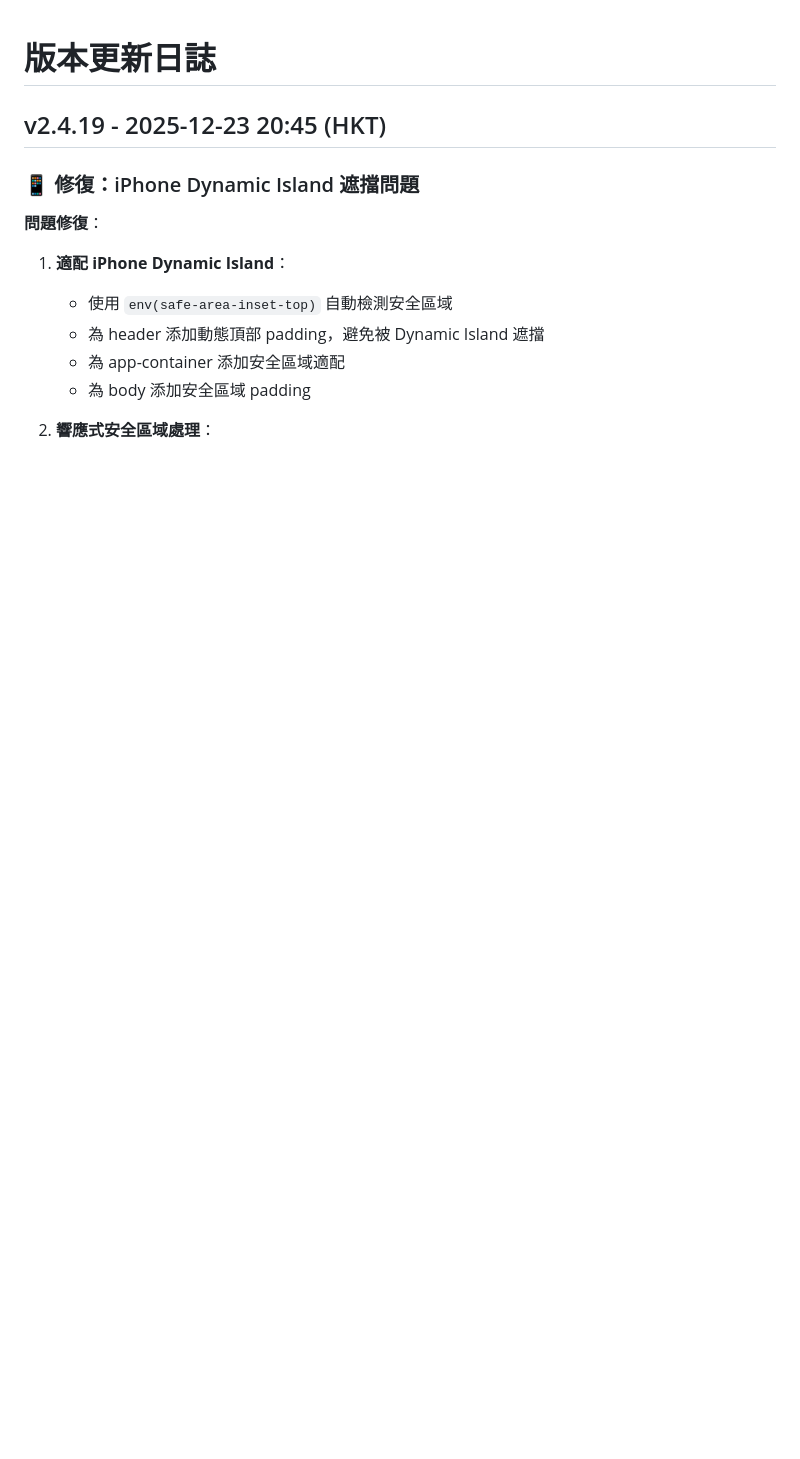
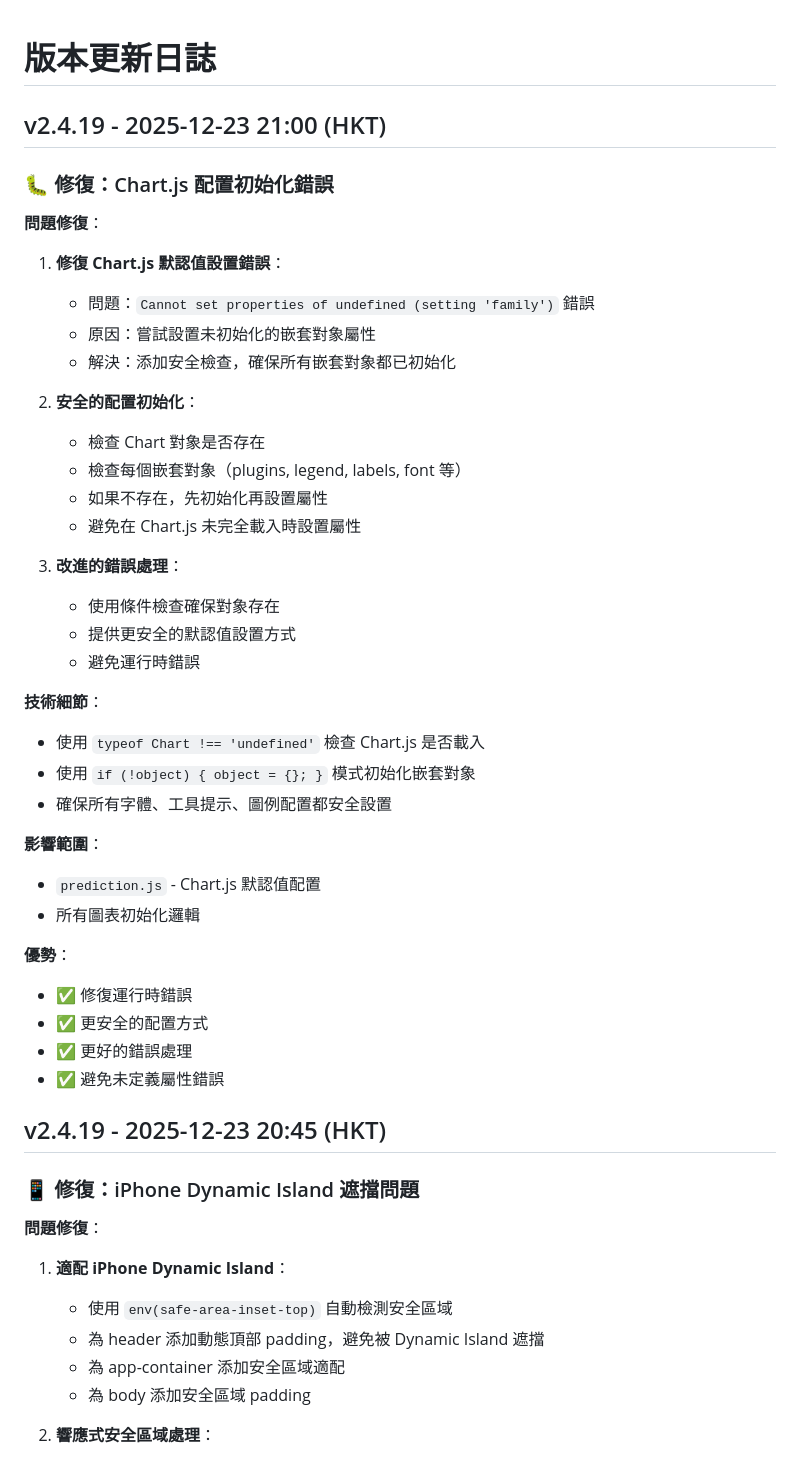
Before and after one commit to marcozku/ndh-aed-prediction, a Markdown page: VERSION_LOG.md, the part around the change. Rendered like a GitHub page; blank space fills up the shorter version.

Commit message:
v2.4.19: Update version log for Chart.js fix

```diff
--- a/VERSION_LOG.md
+++ b/VERSION_LOG.md
@@ -1,4 +1,40 @@
 # 版本更新日誌
+
+## v2.4.19 - 2025-12-23 21:00 (HKT)
+
+### 🐛 修復：Chart.js 配置初始化錯誤
+
+**問題修復**：
+1. **修復 Chart.js 默認值設置錯誤**：
+   - 問題：`Cannot set properties of undefined (setting 'family')` 錯誤
+   - 原因：嘗試設置未初始化的嵌套對象屬性
+   - 解決：添加安全檢查，確保所有嵌套對象都已初始化
+
+2. **安全的配置初始化**：
+   - 檢查 Chart 對象是否存在
+   - 檢查每個嵌套對象（plugins, legend, labels, font 等）
+   - 如果不存在，先初始化再設置屬性
+   - 避免在 Chart.js 未完全載入時設置屬性
+
+3. **改進的錯誤處理**：
+   - 使用條件檢查確保對象存在
+   - 提供更安全的默認值設置方式
+   - 避免運行時錯誤
+
+**技術細節**：
+- 使用 `typeof Chart !== 'undefined'` 檢查 Chart.js 是否載入
+- 使用 `if (!object) { object = {}; }` 模式初始化嵌套對象
+- 確保所有字體、工具提示、圖例配置都安全設置
+
+**影響範圍**：
+- `prediction.js` - Chart.js 默認值配置
+- 所有圖表初始化邏輯
+
+**優勢**：
+- ✅ 修復運行時錯誤
+- ✅ 更安全的配置方式
+- ✅ 更好的錯誤處理
+- ✅ 避免未定義屬性錯誤
 
 ## v2.4.19 - 2025-12-23 20:45 (HKT)
 
```
